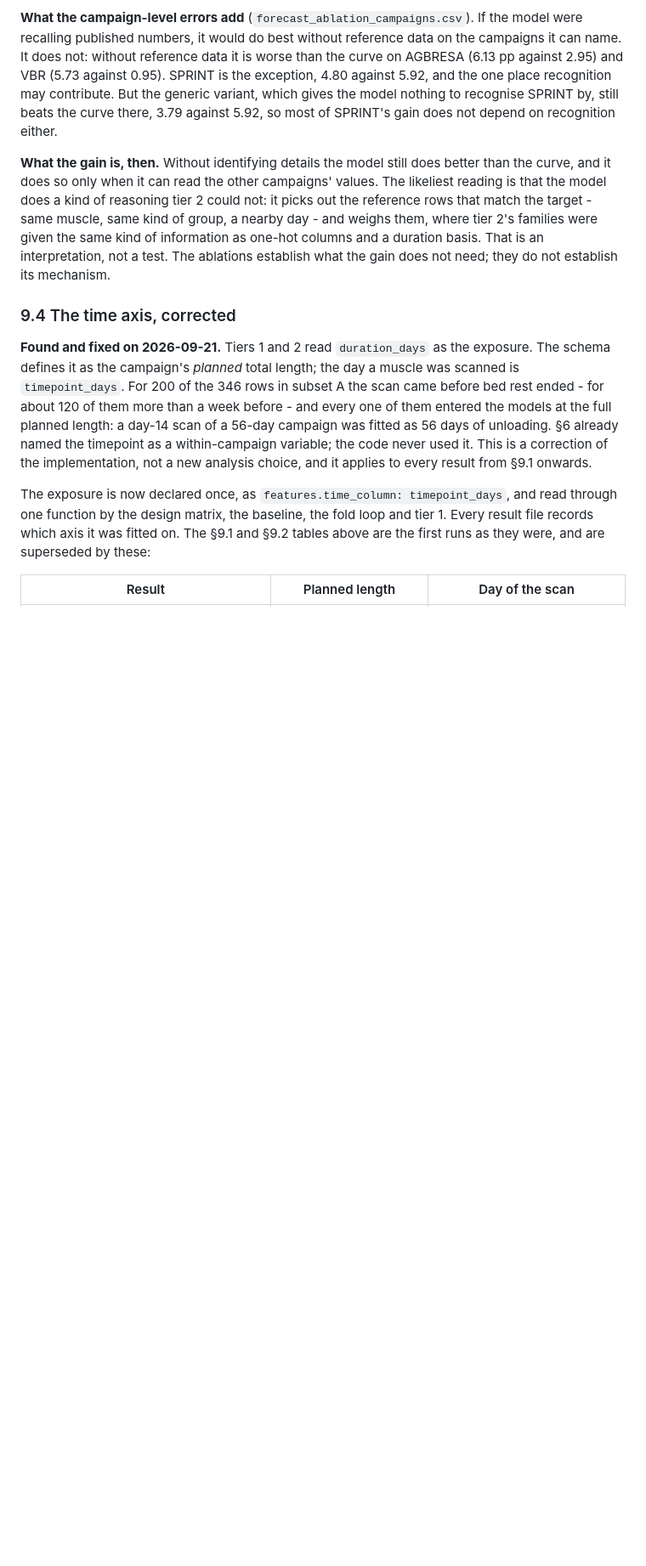
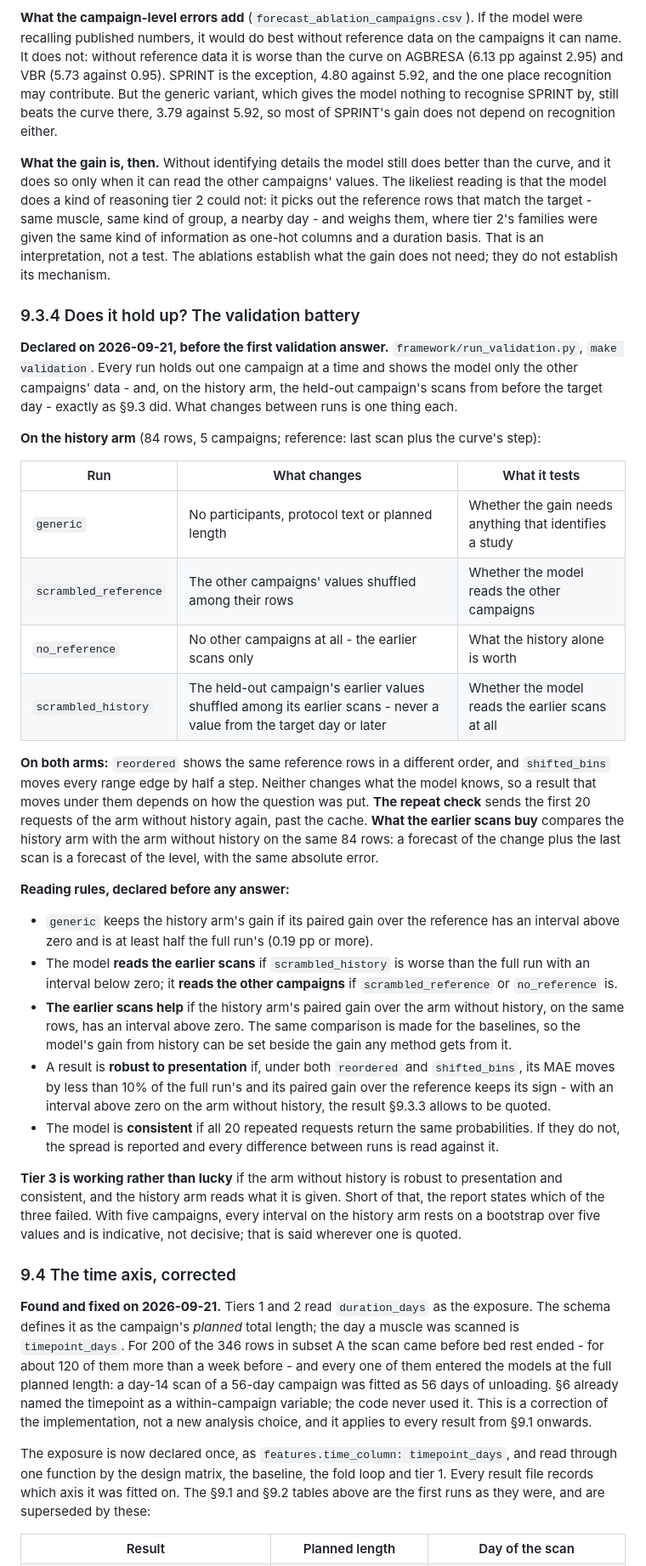
Before and after one commit to MiladBahariQaragoz/BedrestToMars, a Markdown page: framework/DESIGN.md, the part around the change. Shown at 85% size. GitHub-like rendering; blank space fills up the shorter version.

Commit message:
docs: declare how the validation battery will be read, before the first answer
DESIGN.md section 9.3.4: what each run changes and tests, the rules for reading it, and
what it would take to call tier 3 working rather than lucky. The history arm has five
campaigns, and the section says its intervals are indicative for that reason.

```diff
--- a/framework/DESIGN.md
+++ b/framework/DESIGN.md
@@ -633,6 +633,53 @@ tier 2's families were given the same kind of information as one-hot columns and
 duration basis. That is an interpretation, not a test. The ablations establish what the gain
 does not need; they do not establish its mechanism.
 
+### 9.3.4 Does it hold up? The validation battery
+
+**Declared on 2026-09-21, before the first validation answer.** `framework/run_validation.py`,
+`make validation`. Every run holds out one campaign at a time and shows the model only the
+other campaigns' data - and, on the history arm, the held-out campaign's scans from before the
+target day - exactly as §9.3 did. What changes between runs is one thing each.
+
+**On the history arm** (84 rows, 5 campaigns; reference: last scan plus the curve's step):
+
+| Run | What changes | What it tests |
+|---|---|---|
+| `generic` | No participants, protocol text or planned length | Whether the gain needs anything that identifies a study |
+| `scrambled_reference` | The other campaigns' values shuffled among their rows | Whether the model reads the other campaigns |
+| `no_reference` | No other campaigns at all - the earlier scans only | What the history alone is worth |
+| `scrambled_history` | The held-out campaign's earlier values shuffled among its earlier scans - never a value from the target day or later | Whether the model reads the earlier scans at all |
+
+**On both arms:** `reordered` shows the same reference rows in a different order, and
+`shifted_bins` moves every range edge by half a step. Neither changes what the model knows, so
+a result that moves under them depends on how the question was put. **The repeat check** sends
+the first 20 requests of the arm without history again, past the cache. **What the earlier
+scans buy** compares the history arm with the arm without history on the same 84 rows: a
+forecast of the change plus the last scan is a forecast of the level, with the same absolute
+error.
+
+**Reading rules, declared before any answer:**
+
+- `generic` keeps the history arm's gain if its paired gain over the reference has an interval
+  above zero and is at least half the full run's (0.19 pp or more).
+- The model **reads the earlier scans** if `scrambled_history` is worse than the full run with
+  an interval below zero; it **reads the other campaigns** if `scrambled_reference` or
+  `no_reference` is.
+- **The earlier scans help** if the history arm's paired gain over the arm without history,
+  on the same rows, has an interval above zero. The same comparison is made for the baselines,
+  so the model's gain from history can be set beside the gain any method gets from it.
+- A result is **robust to presentation** if, under both `reordered` and `shifted_bins`, its MAE
+  moves by less than 10% of the full run's and its paired gain over the reference keeps its
+  sign - with an interval above zero on the arm without history, the result §9.3.3 allows to be
+  quoted.
+- The model is **consistent** if all 20 repeated requests return the same probabilities. If
+  they do not, the spread is reported and every difference between runs is read against it.
+
+**Tier 3 is working rather than lucky** if the arm without history is robust to presentation
+and consistent, and the history arm reads what it is given. Short of that, the report states
+which of the three failed. With five campaigns, every interval on the history arm rests on a
+bootstrap over five values and is indicative, not decisive; that is said wherever one is
+quoted.
+
 ### 9.4 The time axis, corrected
 
 **Found and fixed on 2026-09-21.** Tiers 1 and 2 read `duration_days` as the exposure. The
```
